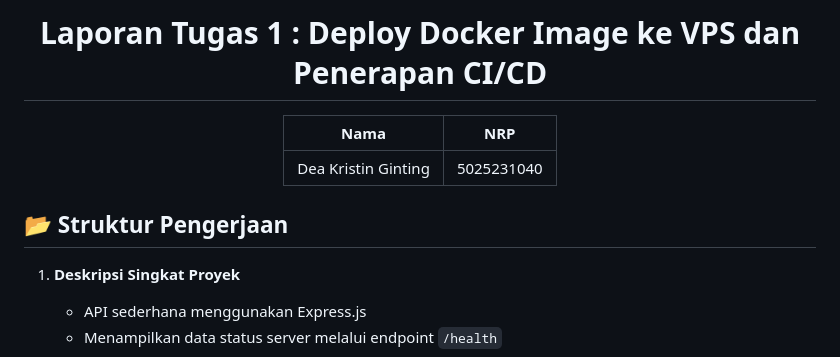
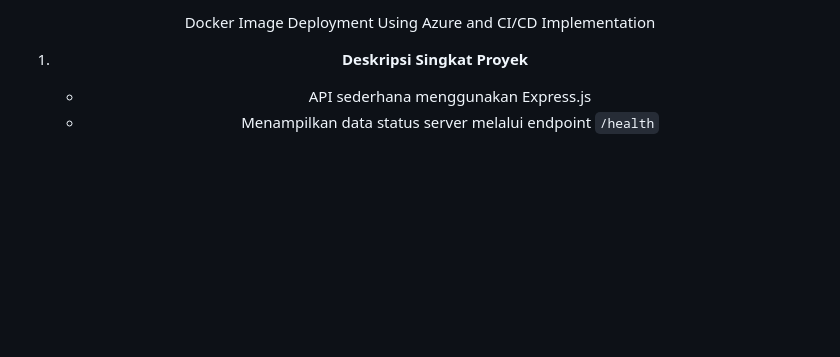
Before and after one commit to oceanite/tugas1_netics, a Markdown page: README.md, the part around the change. GitHub-like rendering; blank space fills up the shorter version.

```diff
--- a/README.md
+++ b/README.md
@@ -1,12 +1,6 @@
 <div align="center">
 
-# Laporan Tugas 1 : Deploy Docker Image ke VPS dan Penerapan CI/CD
-| Nama              | NRP         |
-|-------------------|-------------|
-| Dea Kristin Ginting | 5025231040 |
-</div>
-
-## 📂 Struktur Pengerjaan
+Docker Image Deployment Using Azure and CI/CD Implementation
 
 1. **Deskripsi Singkat Proyek**
    - API sederhana menggunakan Express.js
```
